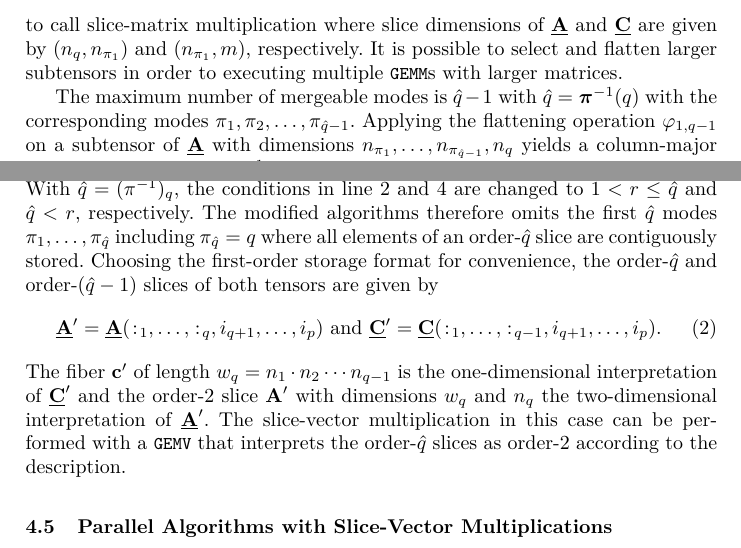
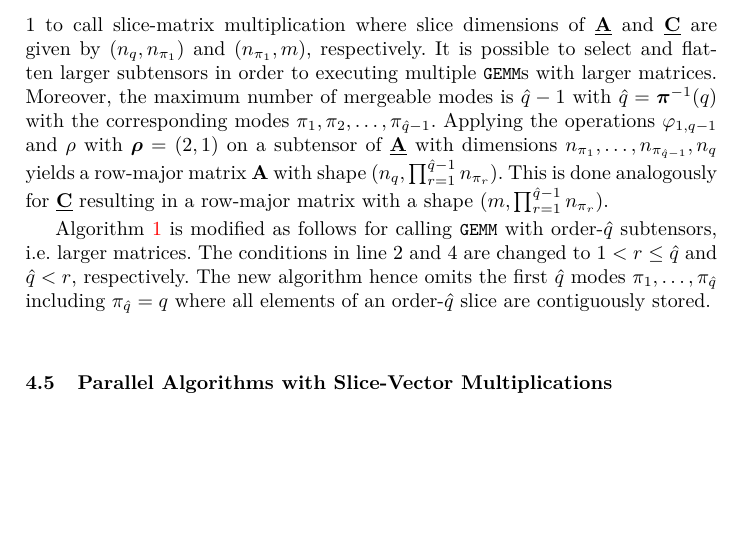
Before and after one commit to bassoy/papers, a LaTeX thesis (ttm/ttm.tex, which reads ttm/chapters/5.baseline.tex): two parts of page 8 of 15 before the commit and part of page 8 of 15 after it, the two joined at a grey line, cut so that both start at the same text, the shorter picture padded with empty space. The pictures show the PDF file ttm/ttm.pdf that the author committed with the source.

Commit message:
ttm: update description for ttms with larger subtensors.

```diff
--- a/ttm/chapters/5.baseline.tex
+++ b/ttm/chapters/5.baseline.tex
@@ -171,12 +171,14 @@ Note that in all cases no copy operation is performed in order to compute the de
 \tit{Case 8 $(p>2)$:}
 If the tensor order is greater than $2$ with $\pi_1\neq q$ and $\pi_p \neq q$, the modified baseline algorithm \ref{alg:ttm.sequential.coalesced} is used to successively call $\bar{n} / (n_q \cdot n_{\pi_1})$ times \tf{GEMM} with different tensor slices of $\mubC$ and $\mubA$ in the base case.
 Each \tf{GEMM} computes one slice $\mubC_{\pi_1,q}'$ of the tensor-matrix product $\mubC$ using the corresponding tensor slices $\mubA_{\pi_1,q}'$ and the matrix $\mbB$.
-The matrix-matrix product $\mbC = \mbB \cdot \mbA$ is performed by interpreting both tensor slices as row-major matrices $\mbA$ and $\mbC$ which have the dimensions $(n_q,n_{\pi_1})$ and $(n_{\pi_1},m)$, respectively.
+The matrix-matrix product $\mbC = \mbB \cdot \mbA$ is performed by interpreting both tensor slices as row-major matrices $\mbA$ and $\mbC$ which have the dimensions $(n_q,n_{\pi_1})$ and $(m,n_{\pi_1})$, respectively.
 
 \subsection{Modified Baseline Algorithms with Adjustable Subtensor Sizes}
 \label{sec:design:blas.based.algorithm}
 Case 1-7 cannot be further optimized as each case directly calls an highly optimized BLAS routine.
 Case 8 however, uses the modified baseline algorithm 1 to call slice-matrix multiplication where slice dimensions of $\mubA$ and $\mubC$ are given by $(n_q,n_{\pi_1})$ and $(n_{\pi_1},m)$, respectively.
 It is possible to select and flatten larger subtensors in order to executing multiple \tf{GEMM}s with larger matrices.
+Moreover, the maximum number of mergeable modes is $\mhq-1$ with $\mhq = \mbpi^{-1}(q)$ with the corresponding modes $\pi_1,\pi_2,\dots,\pi_{\mhq-1}$.
+Applying the operations $\varphi_{1,q-1}$ and $\rho$ with $\mbrho = (2,1)$ on a subtensor of $\mubA$ with dimensions $n_{\pi_1},\dots,n_{\pi_{\mhq-1}}, n_{q}$ yields a row-major matrix $\mbA$ with shape $(n_q,\prod_{r=1}^{\mhq-1} n_{\pi_r})$.
+This is done analogously for $\mubC$ resulting in a row-major matrix with a shape $(m, \prod_{r=1}^{\mhq-1} n_{\pi_r})$.
 
-The maximum number of mergeable modes is $\mhq-1$ with $\mhq = \mbpi^{-1}(q)$ with the corresponding modes $\pi_1,\pi_2,\dots,\pi_{\mhq-1}$.
@@ -188,14 +185,6 @@ With $\mhq = (\pi^{-1})_q$, the conditions in line 2 and 4 are changed to $1 < r
-The modified algorithms therefore omits the first $\mhq$ modes $\pi_1, \dots, \pi_{\mhq}$ including $\pi_{\mhq} = q$ where all elements of an order-$\mhq$ slice are contiguously stored.
-Choosing the first-order storage format for convenience, the order-$\mhq$ and order-$(\mhq-1)$ slices of both tensors are given by
-\begin{equation}
-	\label{equ:order.mhq.slice}
-	\mubA' = \mubA(\colon_{\mkern-5.5mu1},\dots,\colon_{\mkern-5.5muq},i_{q+1},\dots,i_{p})
-	\ \text{and} \
-	\mubC' = \mubC(\colon_{\mkern-5.5mu1},\dots,\colon_{\mkern-5.5mu{q-1}},i_{q+1},\dots,i_p).
-\end{equation}
-The fiber $\mbc'$ of length $w_q = n_{1} \cdot n_2 \cdots n_{q-1}$ is the one-dimensional interpretation of $\mubC'$ and the order-$2$ slice $\mbA'$ with dimensions $w_q$ and $n_q$ the two-dimensional interpretation of $\mubA'$.
-The slice-vector multiplication in this case can be performed with a \tf{GEMV} that interprets the order-$\mhq$ slices as order-$2$ according to the description.
-
+Algorithm \ref{alg:ttm.sequential.coalesced} is modified as follows for calling \tf{GEMM} with order-$\mhq$ subtensors, i.e. larger matrices.
+The conditions in line 2 and 4 are changed to $1 < r \leq \mhq$ and $\mhq < r$, respectively.
+The new algorithm hence omits the first $\mhq$ modes $\pi_1, \dots, \pi_{\mhq}$ including $\pi_{\mhq} = q$ where all elements of an order-$\mhq$ slice are contiguously stored.
 
 \subsection{Parallel Algorithms with Slice-Vector Multiplications}
 \label{subsec:parallel.multi-loops}
```
Also changed, not shown: ttm/ttm.pdf, ttm/chapters/5.baseline.tex (5 more changed lines).
